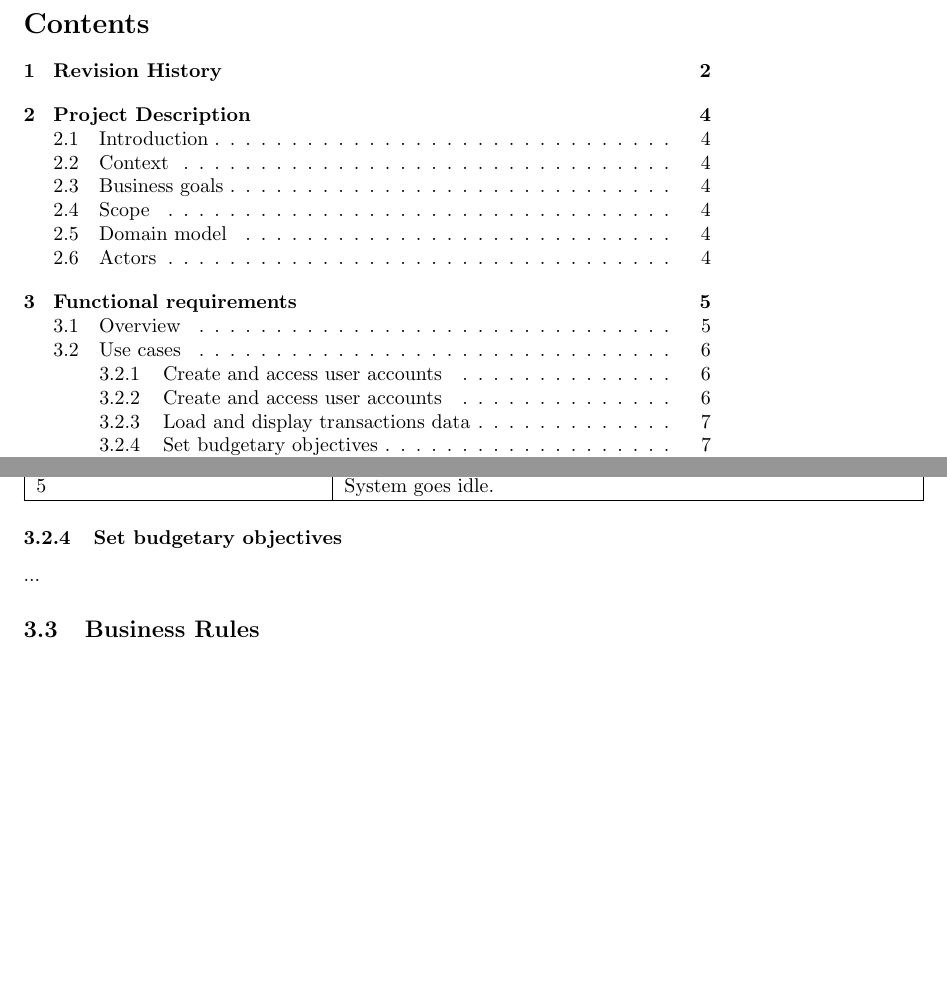
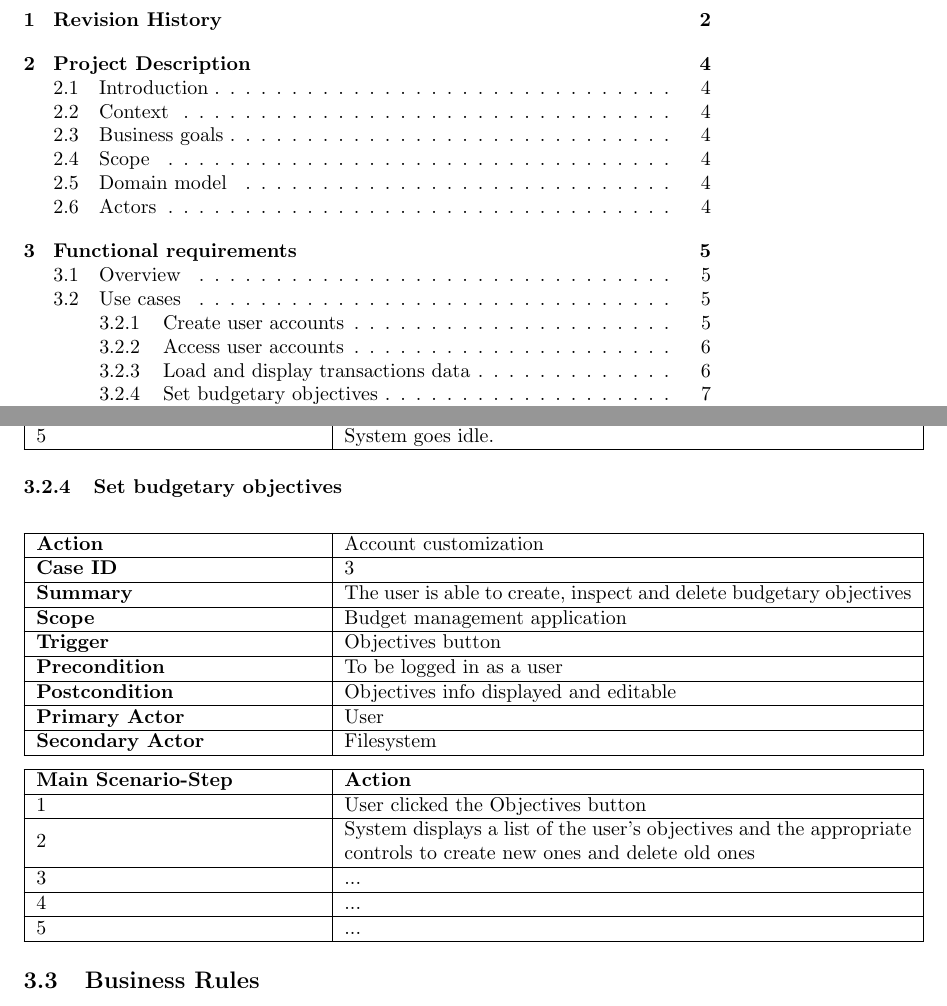
Before and after one commit to VergaraF/COMP354-MyMoney-App, a LaTeX document (Documentation/SRS.tex): two parts of pages 3 and 7 of 8, joined at a grey line, cut at the place of the change, the shorter picture padded with empty space. Compiled offline with pdfLaTeX.

Commit message:
progress on use case 3

```diff
--- a/Documentation/SRS.tex
+++ b/Documentation/SRS.tex
@@ -208,7 +226,47 @@
 
 		\subsubsection{Set budgetary objectives}
 
-			...
+		\begin{center}
+			\begin{tabular}{ | m{5cm} | m{10cm}| }
+				\hline
+				\textbf{Action} & Account customization \\
+				\hline
+				\textbf{Case ID} & 3 \\
+				\hline
+				\textbf{Summary} & The user is able to create, inspect and delete budgetary objectives \\
+				\hline
+				\textbf{Scope} & Budget management application \\
+				\hline
+				\textbf{Trigger} & Objectives button \\
+				\hline
+				\textbf{Precondition} & To be logged in as a user \\
+				\hline
+				\textbf{Postcondition} & Objectives info displayed and editable \\
+				\hline
+				\textbf{Primary Actor} & User \\
+				\hline
+				\textbf{Secondary Actor} & Filesystem \\
+				\hline
+			\end{tabular}
+
+			\vspace{2mm}
+
+			\begin{tabular}{ | m{5cm} | m{10cm}| }
+				\hline
+				\textbf{Main Scenario-Step} & \textbf{Action} \\
+				\hline
+				1 & User clicked the Objectives button \\
+				\hline
+				2 & System displays a list of the user's objectives and the appropriate controls to create new ones and delete old ones \\
+				\hline
+				3 & ... \\
+				\hline
+				4 & ... \\
+				\hline
+				5 & ... \\
+				\hline
+			\end{tabular}
+		\end{center}
 
 	\subsection{Business Rules}
 
```
Also changed, not shown: Documentation/SRS.pdf, Documentation/SRS.tex (22 more changed lines), 4 other files. Lines whose indentation alone changed are shown as unchanged.
